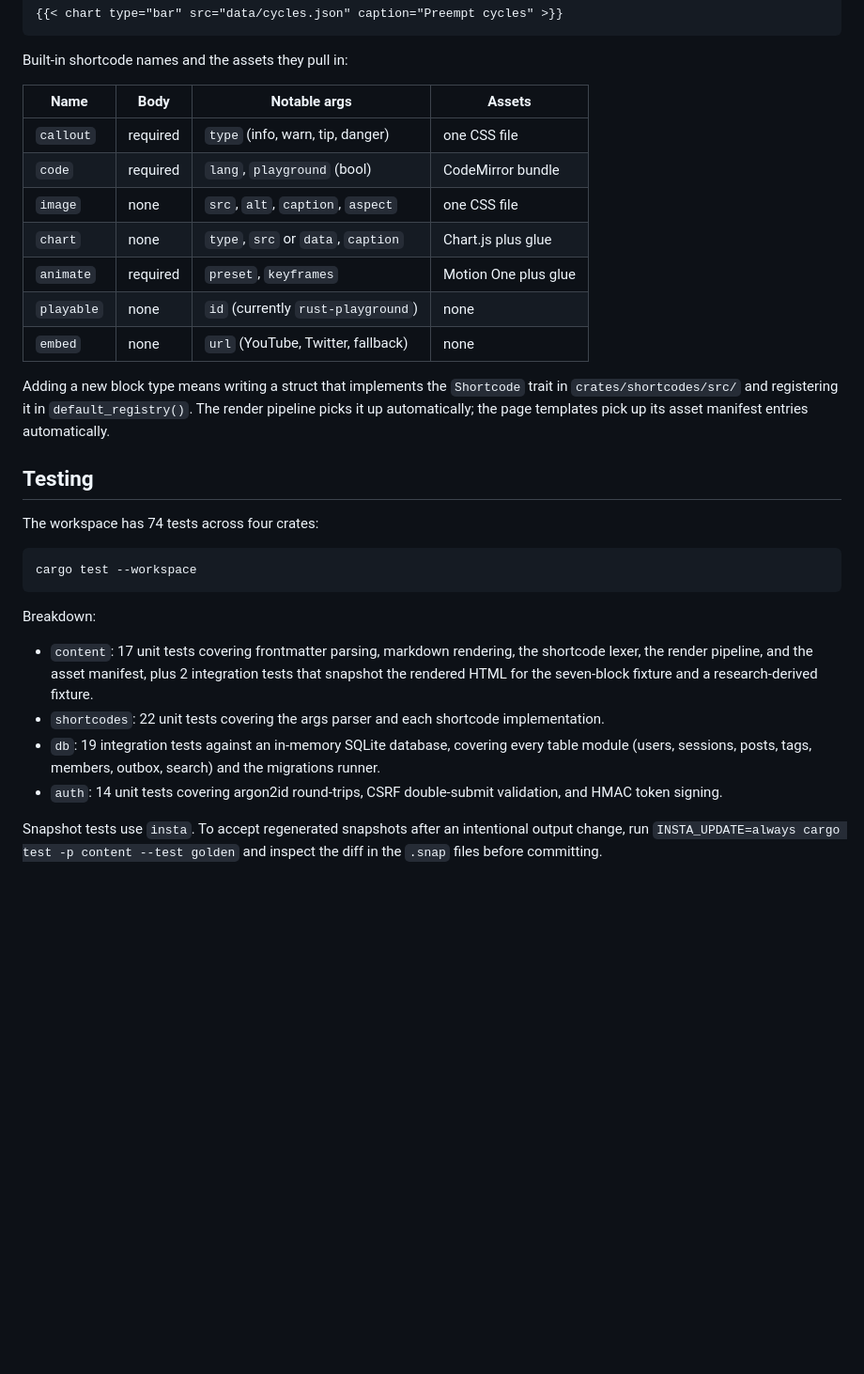
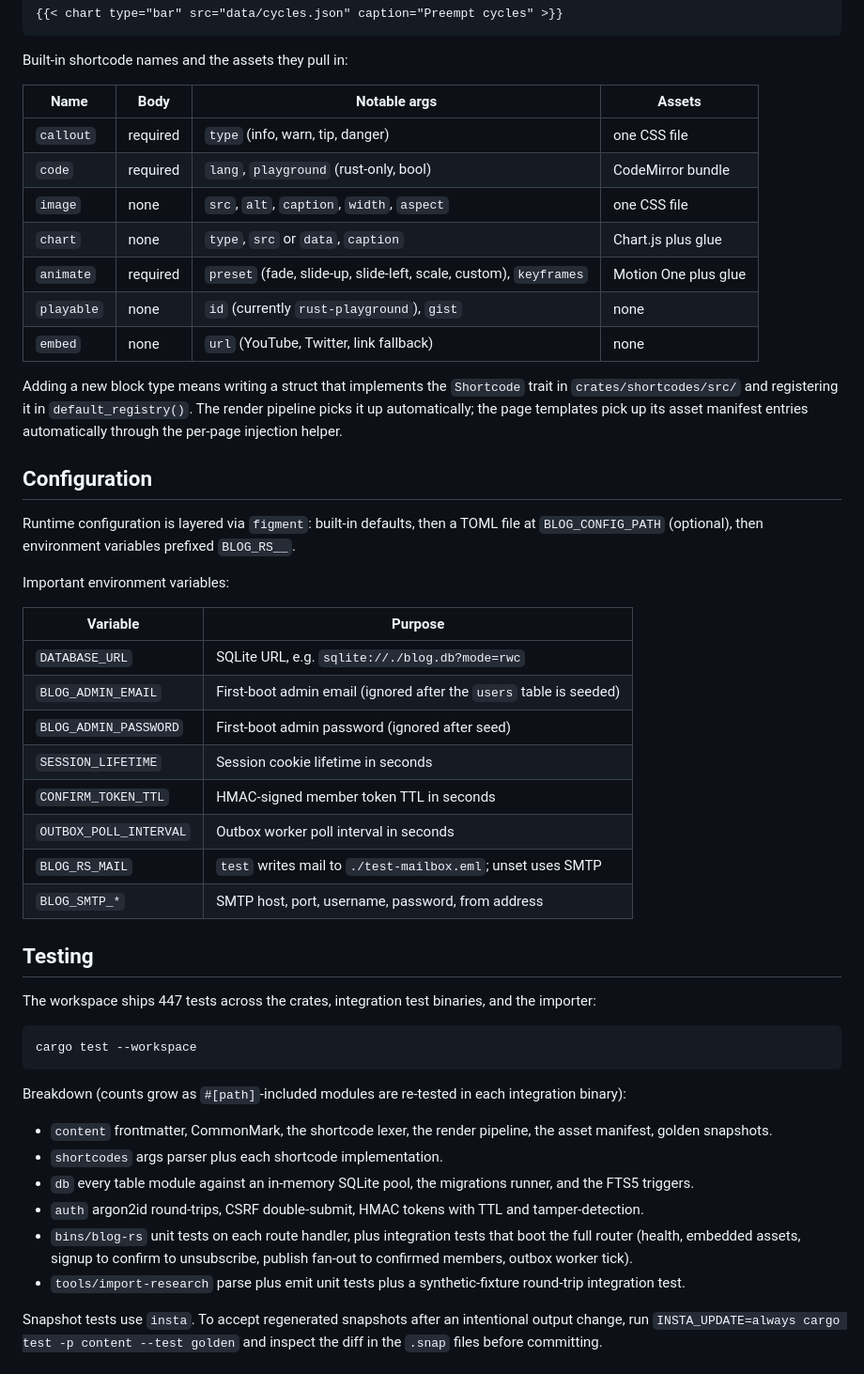
Before and after one commit to Bunty9/blog-rs, a Markdown page: README.md, the part around one of its changes. Shown at 94% size. GitHub-like rendering; blank space fills up the shorter version.

````diff
--- a/README.md
+++ b/README.md
@@ -92,32 +124,51 @@ Bare-metal Rust drops the standard library entirely.
 
 Built-in shortcode names and the assets they pull in:
 
-| Name       | Body     | Notable args                          | Assets                |
-| ---------- | -------- | ------------------------------------- | --------------------- |
-| `callout`  | required | `type` (info, warn, tip, danger)      | one CSS file          |
-| `code`     | required | `lang`, `playground` (bool)           | CodeMirror bundle     |
-| `image`    | none     | `src`, `alt`, `caption`, `aspect`     | one CSS file          |
-| `chart`    | none     | `type`, `src` or `data`, `caption`    | Chart.js plus glue    |
-| `animate`  | required | `preset`, `keyframes`                 | Motion One plus glue  |
-| `playable` | none     | `id` (currently `rust-playground`)    | none                  |
-| `embed`    | none     | `url` (YouTube, Twitter, fallback)    | none                  |
+| Name       | Body     | Notable args                                                                  | Assets               |
+| ---------- | -------- | ----------------------------------------------------------------------------- | -------------------- |
+| `callout`  | required | `type` (info, warn, tip, danger)                                              | one CSS file         |
+| `code`     | required | `lang`, `playground` (rust-only, bool)                                        | CodeMirror bundle    |
+| `image`    | none     | `src`, `alt`, `caption`, `width`, `aspect`                                    | one CSS file         |
+| `chart`    | none     | `type`, `src` or `data`, `caption`                                            | Chart.js plus glue   |
+| `animate`  | required | `preset` (fade, slide-up, slide-left, scale, custom), `keyframes`             | Motion One plus glue |
+| `playable` | none     | `id` (currently `rust-playground`), `gist`                                    | none                 |
+| `embed`    | none     | `url` (YouTube, Twitter, link fallback)                                       | none                 |
 
-Adding a new block type means writing a struct that implements the `Shortcode` trait in `crates/shortcodes/src/` and registering it in `default_registry()`. The render pipeline picks it up automatically; the page templates pick up its asset manifest entries automatically.
+Adding a new block type means writing a struct that implements the `Shortcode` trait in `crates/shortcodes/src/` and registering it in `default_registry()`. The render pipeline picks it up automatically; the page templates pick up its asset manifest entries automatically through the per-page injection helper.
+
+## Configuration
+
+Runtime configuration is layered via `figment`: built-in defaults, then a TOML file at `BLOG_CONFIG_PATH` (optional), then environment variables prefixed `BLOG_RS__`.
+
+Important environment variables:
+
+| Variable              | Purpose                                                              |
+| --------------------- | -------------------------------------------------------------------- |
+| `DATABASE_URL`        | SQLite URL, e.g. `sqlite://./blog.db?mode=rwc`                       |
+| `BLOG_ADMIN_EMAIL`    | First-boot admin email (ignored after the `users` table is seeded)   |
+| `BLOG_ADMIN_PASSWORD` | First-boot admin password (ignored after seed)                       |
+| `SESSION_LIFETIME`    | Session cookie lifetime in seconds                                   |
+| `CONFIRM_TOKEN_TTL`   | HMAC-signed member token TTL in seconds                              |
+| `OUTBOX_POLL_INTERVAL`| Outbox worker poll interval in seconds                               |
+| `BLOG_RS_MAIL`        | `test` writes mail to `./test-mailbox.eml`; unset uses SMTP          |
+| `BLOG_SMTP_*`         | SMTP host, port, username, password, from address                    |
 
 ## Testing
 
-The workspace has 74 tests across four crates:
+The workspace ships 447 tests across the crates, integration test binaries, and the importer:
 
 ```
 cargo test --workspace
 ```
 
-Breakdown:
+Breakdown (counts grow as `#[path]`-included modules are re-tested in each integration binary):
 
-- `content`: 17 unit tests covering frontmatter parsing, markdown rendering, the shortcode lexer, the render pipeline, and the asset manifest, plus 2 integration tests that snapshot the rendered HTML for the seven-block fixture and a research-derived fixture.
-- `shortcodes`: 22 unit tests covering the args parser and each shortcode implementation.
-- `db`: 19 integration tests against an in-memory SQLite database, covering every table module (users, sessions, posts, tags, members, outbox, search) and the migrations runner.
-- `auth`: 14 unit tests covering argon2id round-trips, CSRF double-submit validation, and HMAC token signing.
+- `content` frontmatter, CommonMark, the shortcode lexer, the render pipeline, the asset manifest, golden snapshots.
+- `shortcodes` args parser plus each shortcode implementation.
+- `db` every table module against an in-memory SQLite pool, the migrations runner, and the FTS5 triggers.
+- `auth` argon2id round-trips, CSRF double-submit, HMAC tokens with TTL and tamper-detection.
+- `bins/blog-rs` unit tests on each route handler, plus integration tests that boot the full router (health, embedded assets, signup to confirm to unsubscribe, publish fan-out to confirmed members, outbox worker tick).
+- `tools/import-research` parse plus emit unit tests plus a synthetic-fixture round-trip integration test.
 
 Snapshot tests use `insta`. To accept regenerated snapshots after an intentional output change, run `INSTA_UPDATE=always cargo test -p content --test golden` and inspect the diff in the `.snap` files before committing.
 
````
Also changed, not shown: other parts of README.md (+71 -22 lines).
